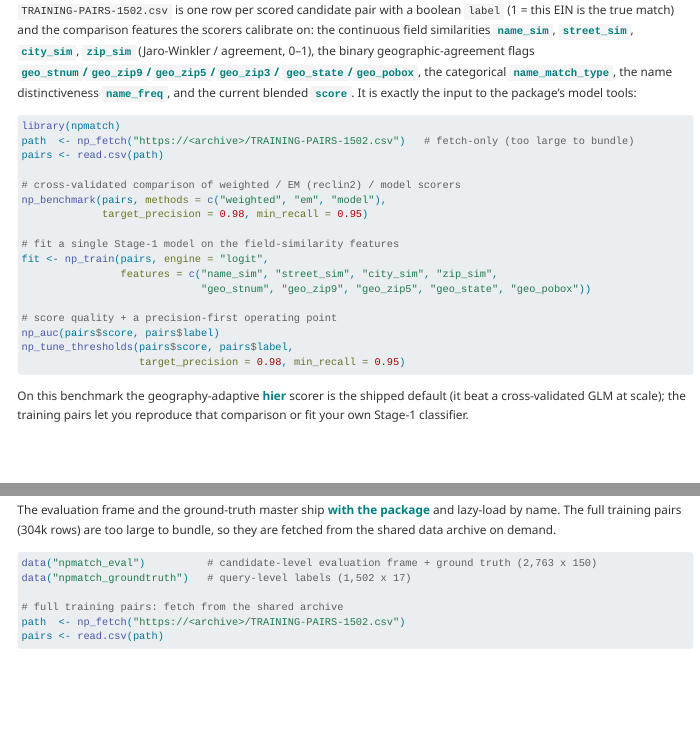
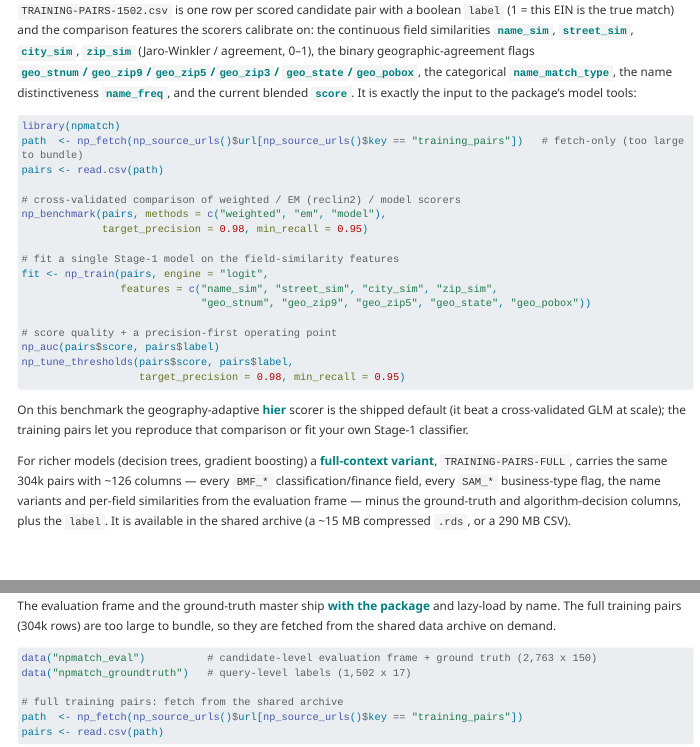
Before and after one commit to Nonprofit-Open-Data-Collective/npmatch, a Quarto document (vignettes/training-dataset.qmd): the page in a window 1100 px wide, from 3340 px down, and a second part further down, joined at a grey line. Rendered offline with R 4.5, knitr and Pandoc in place of Quarto, with nearby package versions; menus at the side of the page are left out; long lines of code are wrapped.

Commit message:
Wire training-pairs S3 URL into source registry + vignette
- np_source_urls(): add the `training_pairs` archive entry (the pinned
  TRAINING-PAIRS-1502.csv on the NCCS S3 bucket).
- training-dataset vignette: fetch the training pairs via the registry
  (np_source_urls) instead of a placeholder URL, and note the
  full-context variant (TRAINING-PAIRS-FULL, ~126 columns) for richer
  models. Rebuilt the pkgdown site.

Co-Authored-By: Claude Opus 4.8 <noreply@anthropic.com>

````diff
--- a/vignettes/training-dataset.qmd
+++ b/vignettes/training-dataset.qmd
@@ -178,7 +178,7 @@ exactly the input to the package's model tools:
 #| echo: true
 #| eval: false
 library(npmatch)
-path  <- np_fetch("https://<archive>/TRAINING-PAIRS-1502.csv")   # fetch-only (too large to bundle)
+path  <- np_fetch(np_source_urls()$url[np_source_urls()$key == "training_pairs"])   # fetch-only (too large to bundle)
 pairs <- read.csv(path)
 
 # cross-validated comparison of weighted / EM (reclin2) / model scorers
@@ -199,6 +199,13 @@ np_tune_thresholds(pairs$score, pairs$label,
 On this benchmark the geography-adaptive **hier** scorer is the shipped default
 (it beat a cross-validated GLM at scale); the training pairs let you reproduce
 that comparison or fit your own Stage-1 classifier.
+
+For richer models (decision trees, gradient boosting) a **full-context variant**,
+`TRAINING-PAIRS-FULL`, carries the same 304k pairs with ~126 columns — every
+`BMF_*` classification/finance field, every `SAM_*` business-type flag, the name
+variants and per-field similarities from the evaluation frame — minus the
+ground-truth and algorithm-decision columns, plus the `label`. It is available in
+the shared archive (a ~15 MB compressed `.rds`, or a 290 MB CSV).
 
 ## 6. What the evaluation dataframe looks like
 
@@ -257,6 +264,6 @@ data("npmatch_eval")          # candidate-level evaluation frame + ground truth
 data("npmatch_groundtruth")   # query-level labels (1,502 x 17)
 
 # full training pairs: fetch from the shared archive
-path  <- np_fetch("https://<archive>/TRAINING-PAIRS-1502.csv")
+path  <- np_fetch(np_source_urls()$url[np_source_urls()$key == "training_pairs"])
 pairs <- read.csv(path)
 ```
````
Also changed, not shown: R/fetch.R (+4 -2 lines), docs/pkgdown.yml, docs/search.json, 2 other files.
